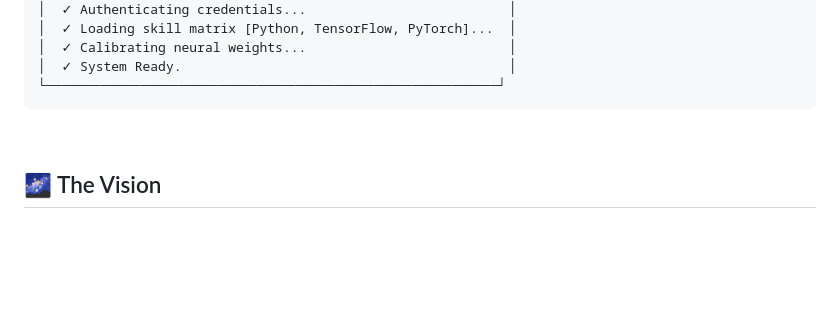
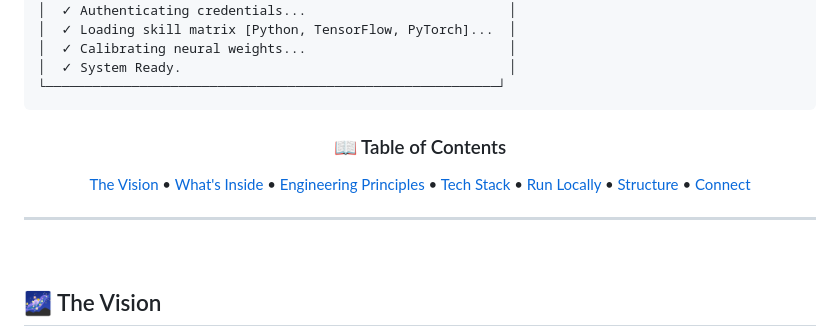
Before and after one commit to D0027/my-portfolio, a Markdown page: README.md, the part around one of its changes. Drawn GitHub-style; blank space fills up the shorter version.

````diff
--- a/README.md
+++ b/README.md
@@ -44,6 +54,16 @@
 │  ✓ System Ready.                                          │
 └──────────────────────────────────────────────────────────┘
 ```
+
+<div align="center">
+
+### 📖 Table of Contents
+
+[The Vision](#-the-vision) • [What's Inside](#️-whats-inside) • [Engineering Principles](#-engineering-principles) • [Tech Stack](#️-tech-stack) • [Run Locally](#-run-it-locally) • [Structure](#-structure) • [Connect](#-establish-connection)
+
+</div>
+
+---
 
 <br/>
 
````
Also changed, not shown: other parts of README.md (+107 -49 lines).
